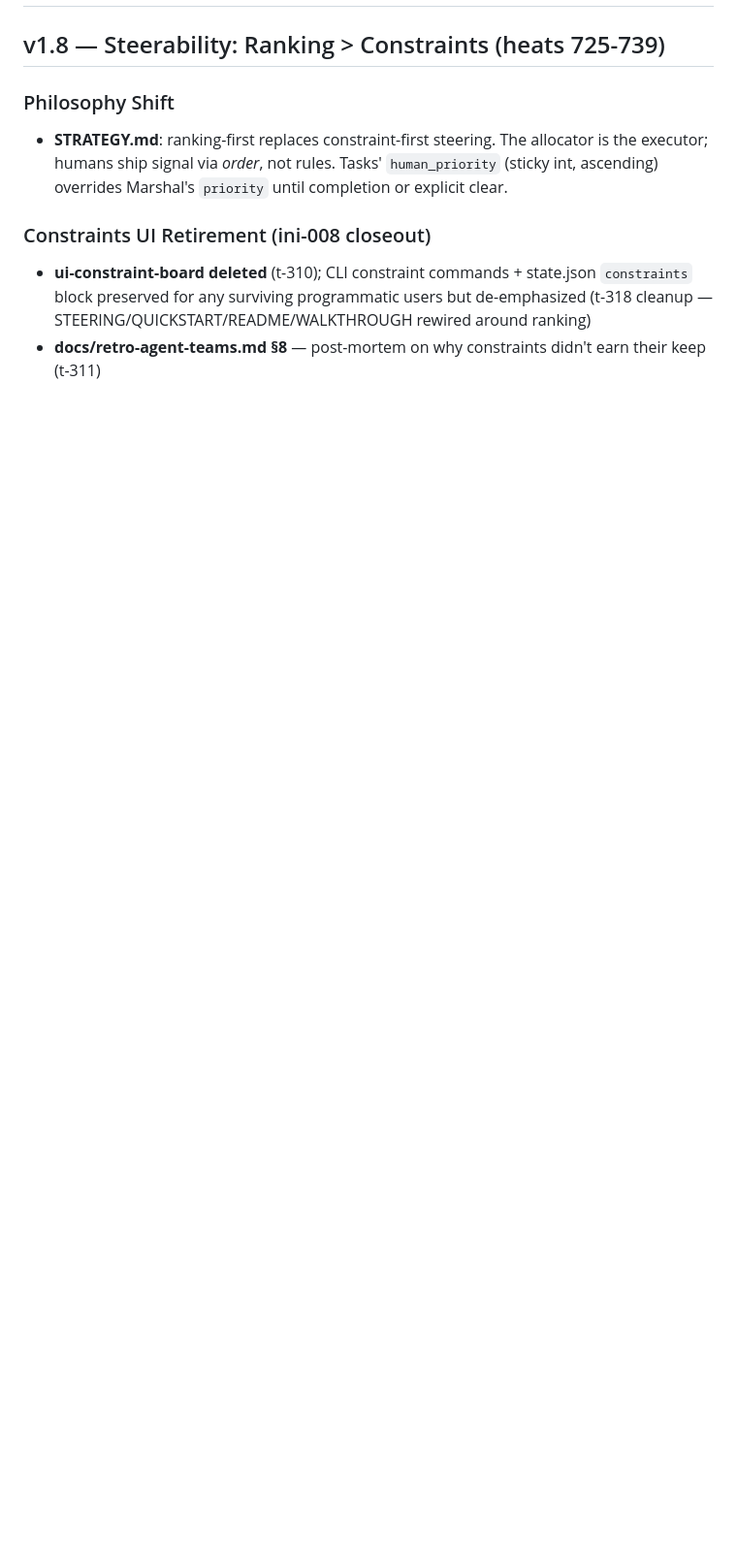
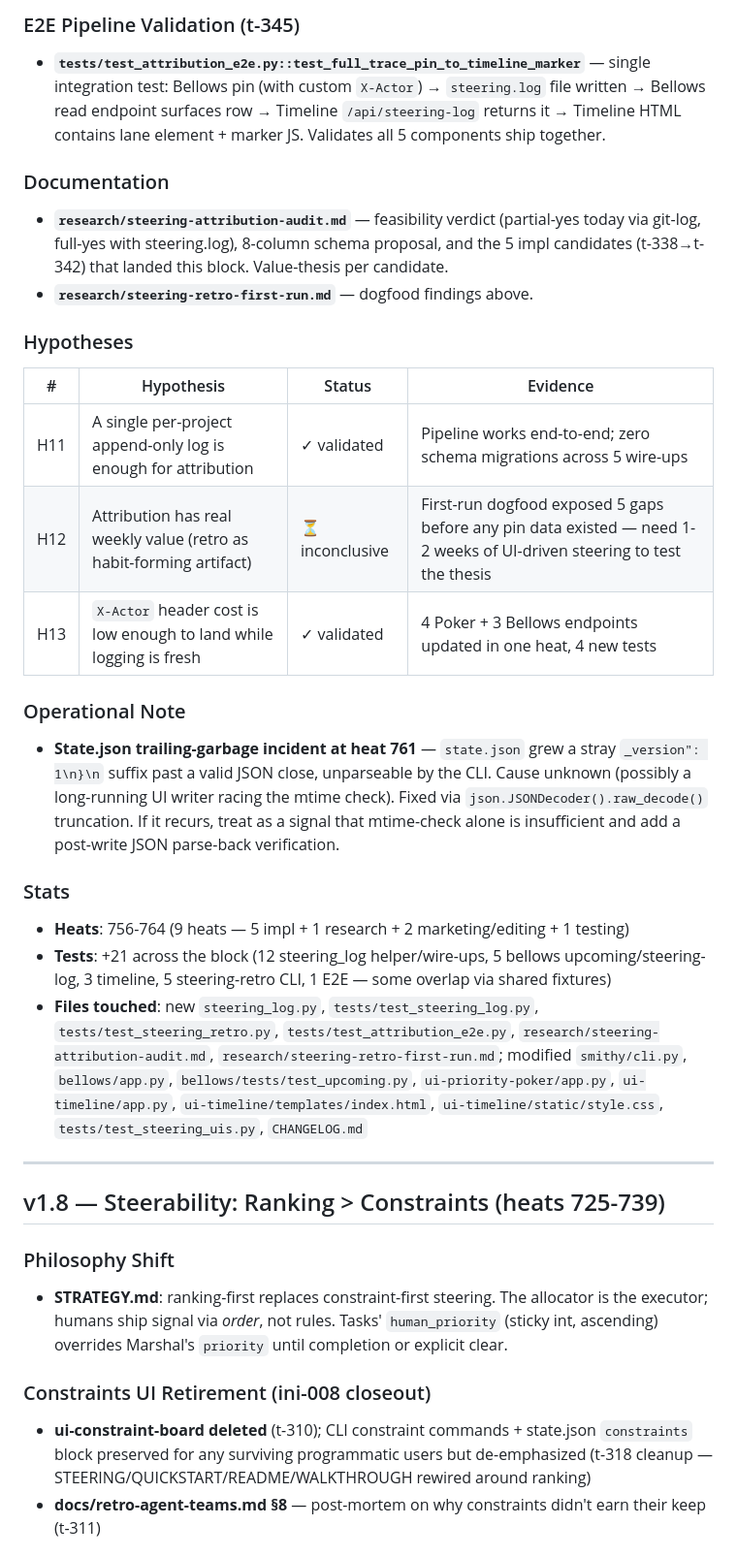
Before and after one commit to mangeshgupte/smithy2, a Markdown page: CHANGELOG.md, the part around one of its changes. Shown at 97% size. GitHub-like rendering; blank space fills up the shorter version.

```diff
--- a/CHANGELOG.md
+++ b/CHANGELOG.md
@@ -2,3 +33,26 @@
+### E2E Pipeline Validation (t-345)
+- **`tests/test_attribution_e2e.py::test_full_trace_pin_to_timeline_marker`** — single integration test: Bellows pin (with custom `X-Actor`) → `steering.log` file written → Bellows read endpoint surfaces row → Timeline `/api/steering-log` returns it → Timeline HTML contains lane element + marker JS. Validates all 5 components ship together.
+
+### Documentation
+- **`research/steering-attribution-audit.md`** — feasibility verdict (partial-yes today via git-log, full-yes with steering.log), 8-column schema proposal, and the 5 impl candidates (t-338→t-342) that landed this block. Value-thesis per candidate.
+- **`research/steering-retro-first-run.md`** — dogfood findings above.
+
+### Hypotheses
+| # | Hypothesis | Status | Evidence |
+|---|------------|--------|----------|
+| H11 | A single per-project append-only log is enough for attribution | ✓ validated | Pipeline works end-to-end; zero schema migrations across 5 wire-ups |
+| H12 | Attribution has real weekly value (retro as habit-forming artifact) | ⏳ inconclusive | First-run dogfood exposed 5 gaps before any pin data existed — need 1-2 weeks of UI-driven steering to test the thesis |
+| H13 | `X-Actor` header cost is low enough to land while logging is fresh | ✓ validated | 4 Poker + 3 Bellows endpoints updated in one heat, 4 new tests |
+
+### Operational Note
+- **State.json trailing-garbage incident at heat 761** — `state.json` grew a stray `_version": 1\n}\n` suffix past a valid JSON close, unparseable by the CLI. Cause unknown (possibly a long-running UI writer racing the mtime check). Fixed via `json.JSONDecoder().raw_decode()` truncation. If it recurs, treat as a signal that mtime-check alone is insufficient and add a post-write JSON parse-back verification.
+
+### Stats
+- **Heats**: 756-764 (9 heats — 5 impl + 1 research + 2 marketing/editing + 1 testing)
+- **Tests**: +21 across the block (12 steering_log helper/wire-ups, 5 bellows upcoming/steering-log, 3 timeline, 5 steering-retro CLI, 1 E2E — some overlap via shared fixtures)
+- **Files touched**: new `steering_log.py`, `tests/test_steering_log.py`, `tests/test_steering_retro.py`, `tests/test_attribution_e2e.py`, `research/steering-attribution-audit.md`, `research/steering-retro-first-run.md`; modified `smithy/cli.py`, `bellows/app.py`, `bellows/tests/test_upcoming.py`, `ui-priority-poker/app.py`, `ui-timeline/app.py`, `ui-timeline/templates/index.html`, `ui-timeline/static/style.css`, `tests/test_steering_uis.py`, `CHANGELOG.md`
+
+---
 
 ## v1.8 — Steerability: Ranking > Constraints (heats 725-739)
 
```
Also changed, not shown: other parts of CHANGELOG.md (+31 -0 lines).
